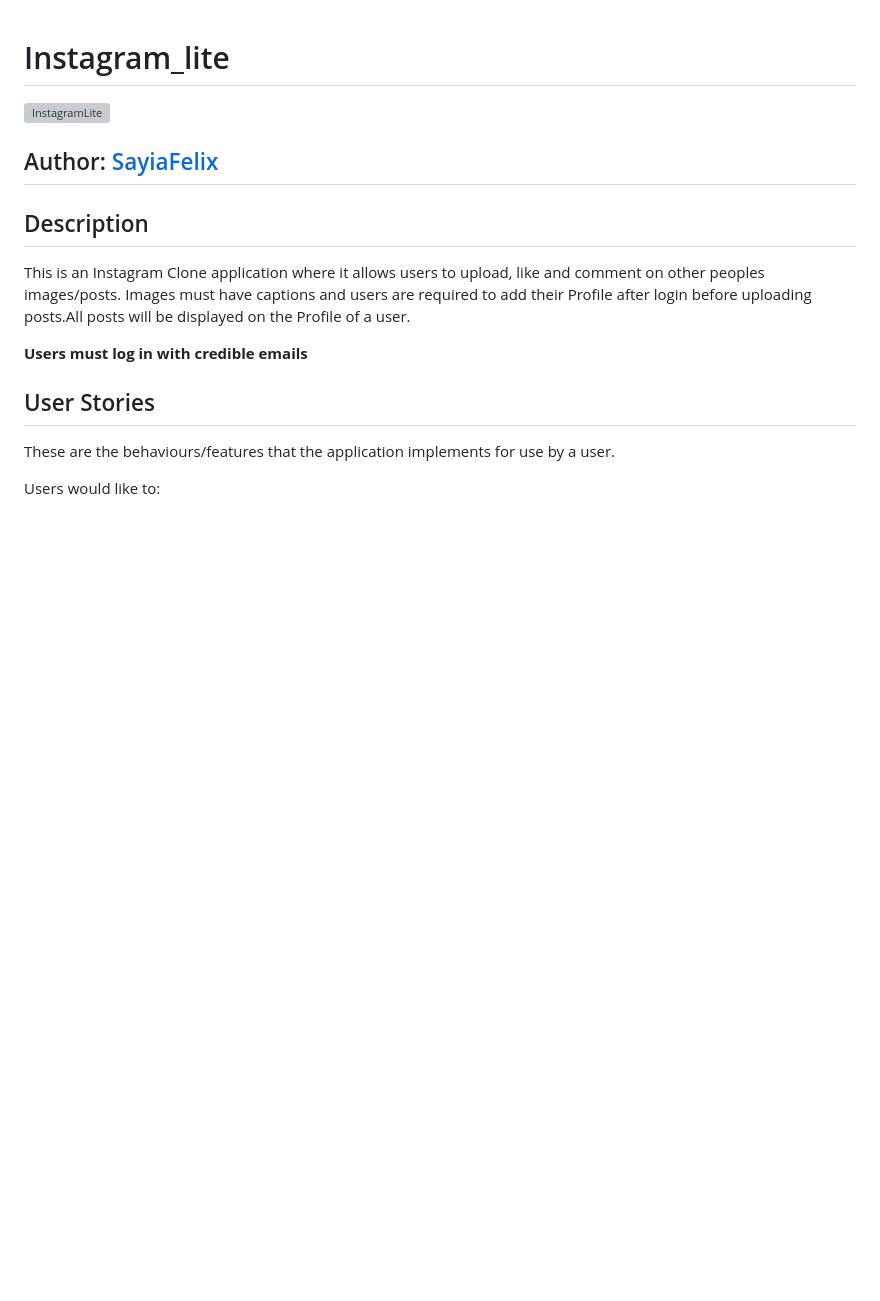
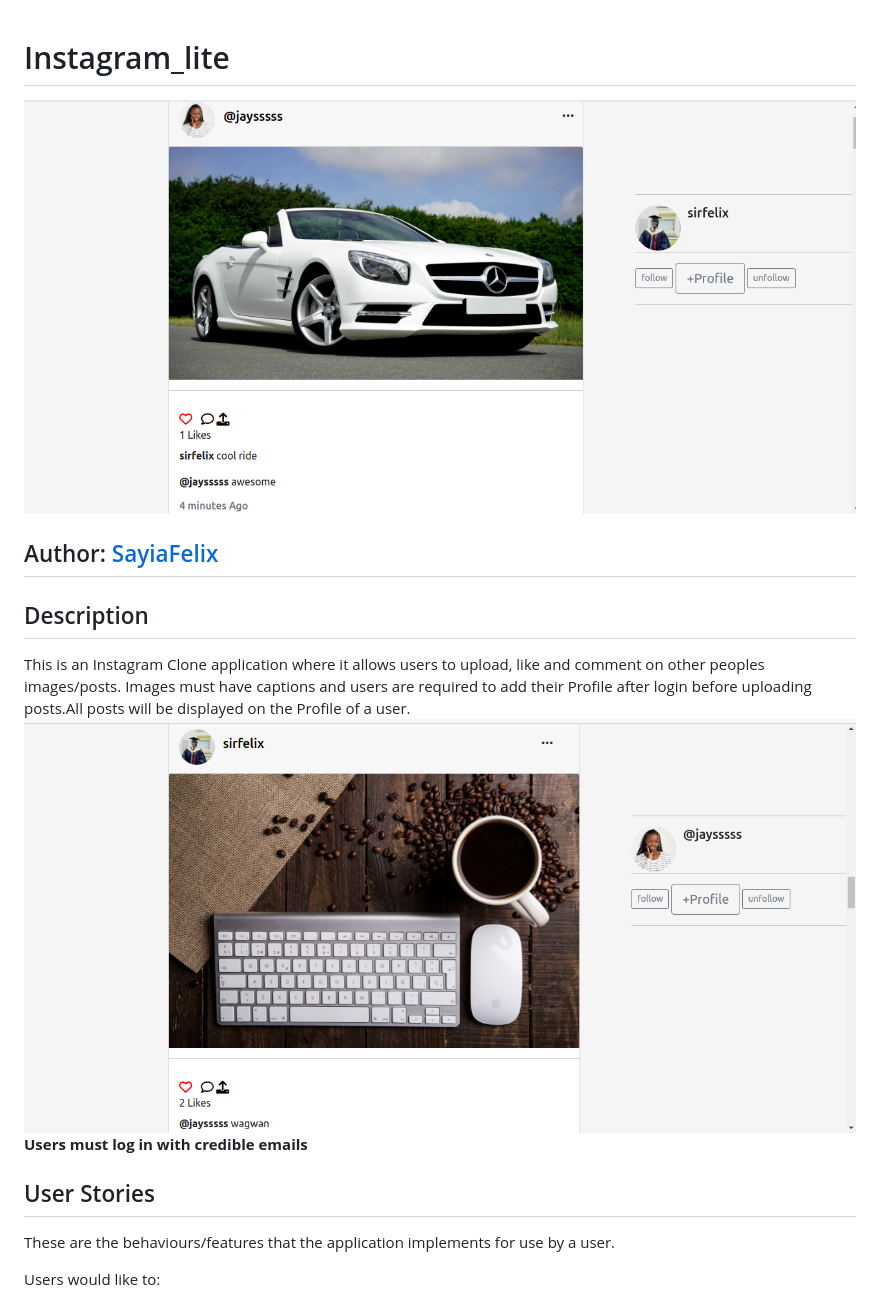
Before and after one commit to SayiaFelix/Instagram_lite, a Markdown page: README.md, the part around the change. Rendered like a GitHub page; pictures changed too: static/image/bg1.png (added), static/image/bg2.png (added); blank space fills up the shorter version; grey boxes are pictures that could not be loaded.

```diff
--- a/README.md
+++ b/README.md
@@ -1,11 +1,11 @@
 # Instagram_lite
-![InstagramLite](/static/img/)
+![InstagramLite](/static/image/bg1.png)
 
 ## Author: [SayiaFelix](https://github.com/sayiaFelix/)
 
 ## Description
 This is an Instagram Clone application where it allows users to upload, like and comment on other peoples images/posts. Images must have captions and users are required to add their Profile after login before uploading posts.All posts will be displayed on the Profile of a user.
-
+![InstagramLite](/static/image/bg2.png)
 **Users must log in with credible emails**
 
 ## User Stories
```
Also changed, not shown: static/image/profile.png (added).
